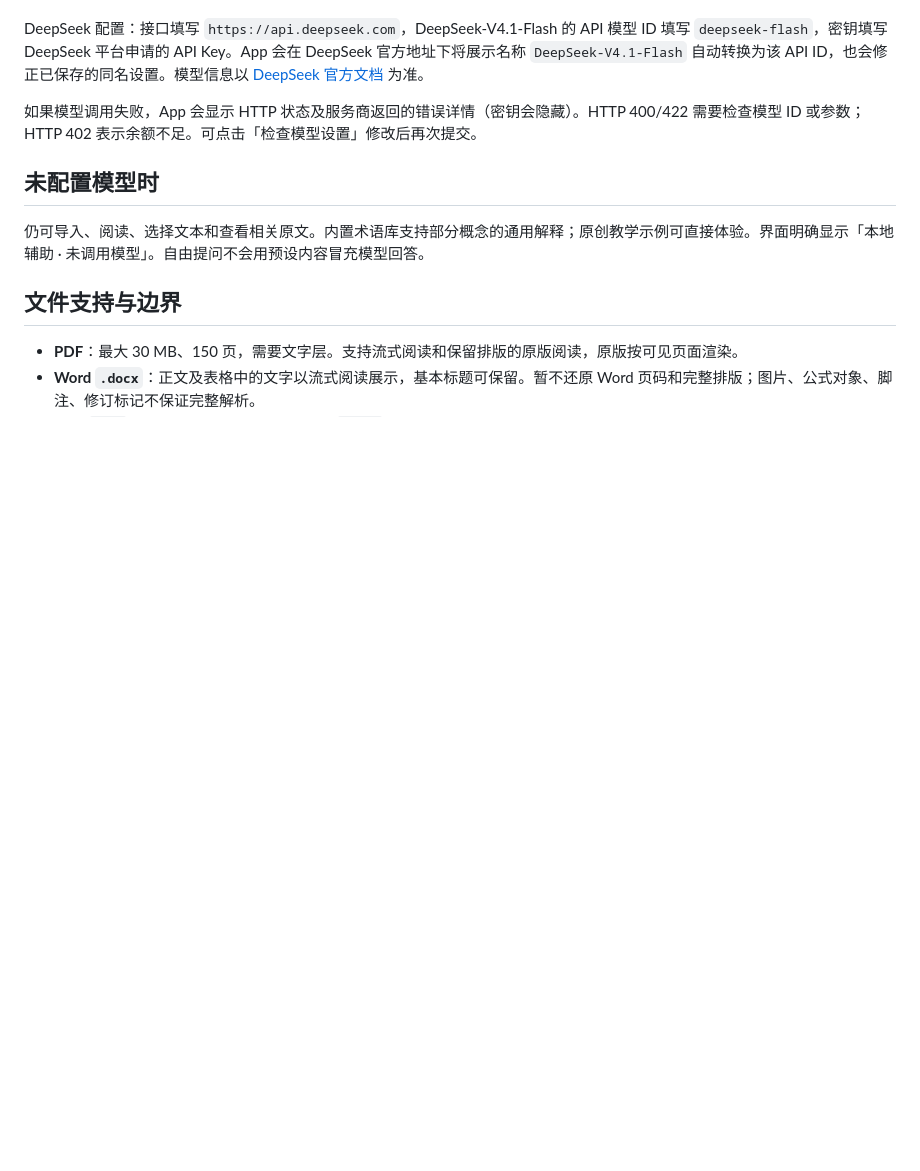
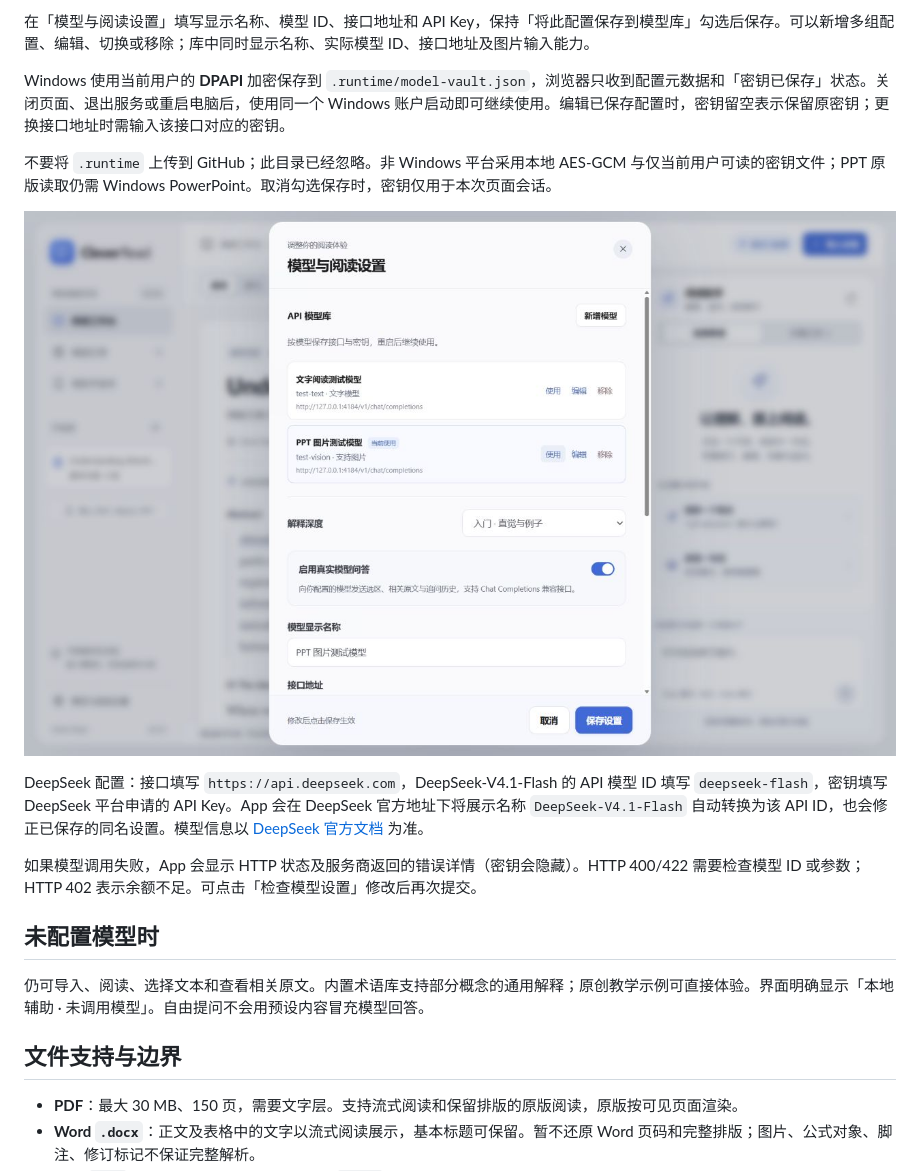
Before and after one commit to CharTroye/Clever-Read, a Markdown page: README.md, the part around one of its changes. Drawn GitHub-style; pictures changed too: screenshots/clever-read-model-library.png (added); blank space fills up the shorter version.

Commit message:
Add PPT region questions and encrypted model key library

```diff
--- a/README.md
+++ b/README.md
@@ -28,3 +42,10 @@ node server.mjs
+在「模型与阅读设置」填写显示名称、模型 ID、接口地址和 API Key，保持「将此配置保存到模型库」勾选后保存。可以新增多组配置、编辑、切换或移除；库中同时显示名称、实际模型 ID、接口地址及图片输入能力。
+
+Windows 使用当前用户的 **DPAPI** 加密保存到 `.runtime/model-vault.json`，浏览器只收到配置元数据和「密钥已保存」状态。关闭页面、退出服务或重启电脑后，使用同一个 Windows 账户启动即可继续使用。编辑已保存配置时，密钥留空表示保留原密钥；更换接口地址时需输入该接口对应的密钥。
+
+不要将 `.runtime` 上传到 GitHub；此目录已经忽略。非 Windows 平台采用本地 AES-GCM 与仅当前用户可读的密钥文件；PPT 原版读取仍需 Windows PowerPoint。取消勾选保存时，密钥仅用于本次页面会话。
+
+![API 模型库，展示两组测试配置](screenshots/clever-read-model-library.png)
 
 DeepSeek 配置：接口填写 `https://api.deepseek.com`，DeepSeek-V4.1-Flash 的 API 模型 ID 填写 `deepseek-flash`，密钥填写 DeepSeek 平台申请的 API Key。App 会在 DeepSeek 官方地址下将展示名称 `DeepSeek-V4.1-Flash` 自动转换为该 API ID，也会修正已保存的同名设置。模型信息以 [DeepSeek 官方文档](https://api-docs.deepseek.com/zh-cn/) 为准。
 
```
Also changed, not shown: other parts of README.md (+19 -4 lines), screenshots/clever-read-ppt.png (added), 17 other files.
